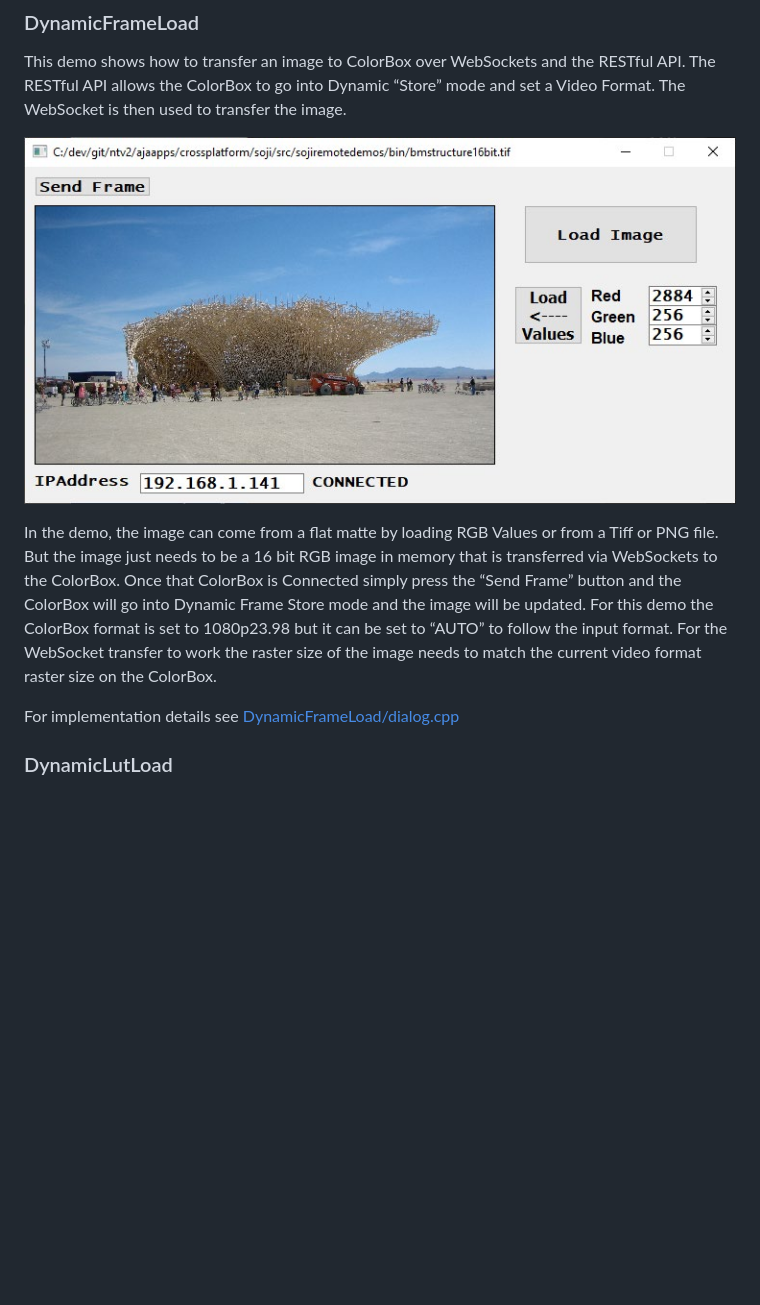
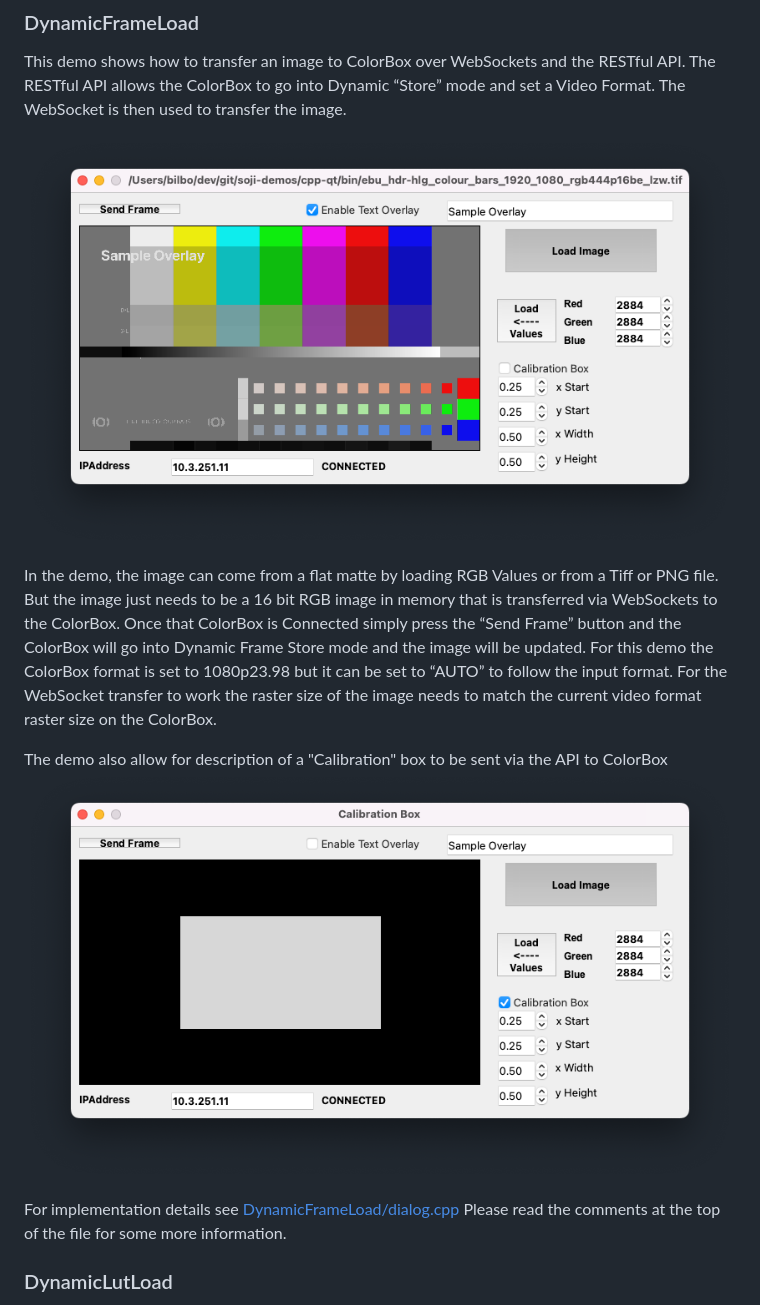
Before and after one commit to aja-video/colorbox-demos, a Markdown page: cpp-qt/README.md, the part around the change. Drawn GitHub-style; pictures changed too: cpp-qt/docs/dynamic_frame_load.png, cpp-qt/docs/dynamic_frame_load_box.png (added); blank space fills up the shorter version.

Commit message:
update .md file

```diff
--- a/cpp-qt/README.md
+++ b/cpp-qt/README.md
@@ -49,7 +49,11 @@ This demo shows how to transfer an image to ColorBox over WebSockets and the RES
 
 In the demo, the image can come from a flat matte by loading RGB Values or from a Tiff or PNG file. But the image just needs to be a 16 bit RGB image in memory that is transferred via WebSockets to the ColorBox. Once that ColorBox is Connected simply press the “Send Frame” button and the ColorBox will go into Dynamic Frame Store mode and the image will be updated. For this demo the ColorBox format is set to 1080p23.98 but it can be set to “AUTO” to follow the input format. For the WebSocket transfer to work the raster size of the image needs to match the current video format raster size on the ColorBox.
 
+The demo also allow for description of a "Calibration" box to be sent via the API to ColorBox
+![dynamic_frame_load_box.png](docs/dynamic_frame_load_box.png)
+
 For implementation details see [DynamicFrameLoad/dialog.cpp](DynamicFrameLoad/dialog.cpp)
+Please read the comments at the top of the file for some more information.
 
 ### DynamicLutLoad
 This demo shows how to dynamically load any of the 1D LUTs or 3D LUT on the ColorBox Pipeline via WebSockets and the RESTful API. The RESTFul API is used to make the “LUT Choice” and to set that LUT into Dynamic transfer mode. The WebSocket is then used to transfer either a 1DLUT or 3DLut. In this case the 3DLUT is derived from the 1DLUT for demo purposes.
```
